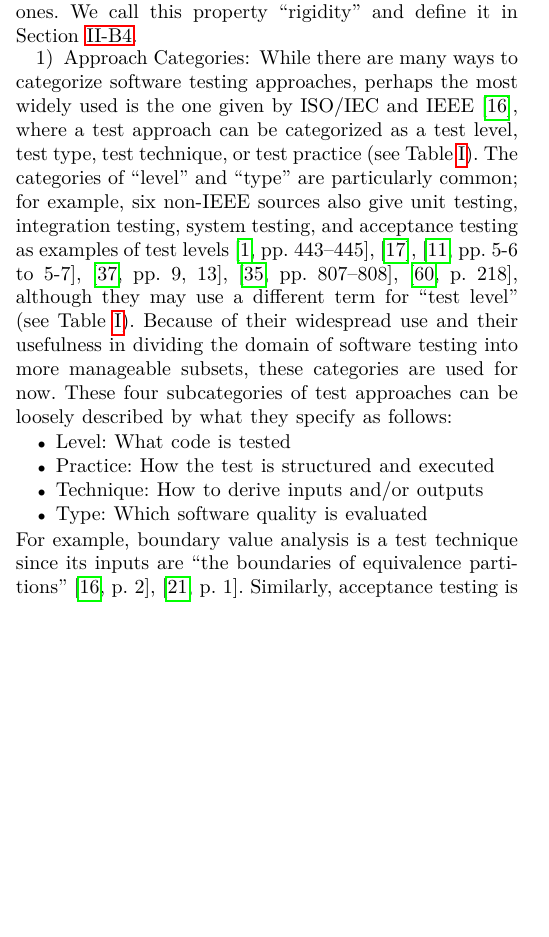
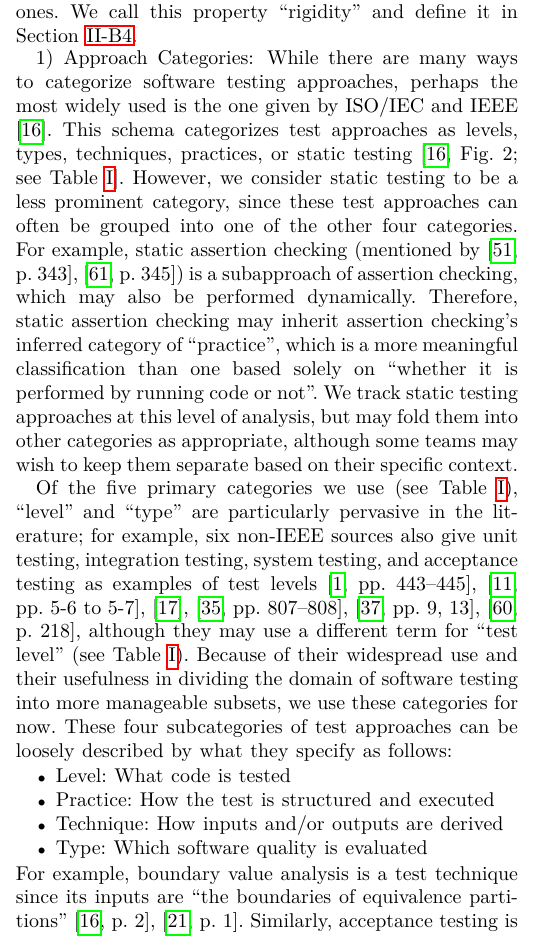
Before and after one commit to samm82/TestingTesting, a LaTeX paper (paper.tex, which reads chapters/03_methodology.tex): part of one column of page 4 of 22 before the commit and part of one column of page 4 of 23 after it, cut so that both start at the same text, the shorter picture padded with empty space. The pictures show the PDF file paper.pdf that the author committed with the source.

Commit message:
Elaborate on how we consider static testing in our research; #128
Improve consistency in descriptions and citations

```diff
--- a/chapters/03_methodology.tex
+++ b/chapters/03_methodology.tex
@@ -174,28 +174,44 @@ in \Cref{rigidity}.
 
 While there are many ways to categorize software testing approaches, perhaps
 the most widely used is the one given by \ifnotpaper\else \citeauthor{IEEE2022}
-\fi \citet{IEEE2022}, where a test approach can be categorized as a test level,
-test type, test technique, or test practice (see \Cref{tab:ieeeCats}).
-The categories of ``level'' and ``type'' are particularly common; for example,
+\fi \citet{IEEE2022}. This schema categorizes test approaches as levels, types,
+techniques, practices, or static testing \citeyearpar[Fig.~2; see
+    \Cref{tab:ieeeCats}]{IEEE2022}. However, we consider static testing to be a
+less prominent category, since these test approaches can often be grouped into
+one of the other four categories. For example, static assertion checking
+(mentioned by \ifnotpaper \citealp[p.~345]{LahiriEtAl2013};
+    \citealp[p.~343]{ChalinEtAl2006}\else \citealp[p.~343]{ChalinEtAl2006},
+    \citealp[p.~345]{LahiriEtAl2013}\fi) is a subapproach of assertion checking,
+which may also be performed dynamically. Therefore, static assertion checking
+may inherit assertion checking's inferred category of ``practice'', which is a
+more meaningful classification than one based solely on ``whether it is
+performed by running code or not''. We track static testing approaches at this
+level of analysis\ifnotpaper\ (see \Cref{static-test})\fi, but may fold them
+into other categories as appropriate, although some teams may wish to keep them
+separate based on their specific context.
+
+Of the five primary categories we use (see \Cref{tab:ieeeCats}), ``level''
+and ``type'' are particularly pervasive in the literature; for example,
 six non-IEEE sources also give unit testing, integration testing,
 system testing, and acceptance testing as examples of test levels \ifnotpaper
     (\citealp[pp.~5\=/6 to 5\=/7]{SWEBOK2024}; \citealpISTQB{};
     \citealp[pp.~807\==808]{Perry2006}; \citealp[pp.~443\==445]{PetersAndPedrycz2000};
     \citealp[p.~218]{KuļešovsEtAl2013}\todo{OG Black, 2009};
     \citealp[pp.~9, 13]{Gerrard2000a})\else
-    \cite[pp.~443\==445]{PetersAndPedrycz2000}, \cite{ISTQB},
-    \cite[pp.~5\=/6 to 5\=/7]{SWEBOK2024}, \cite[pp.~9, 13]{Gerrard2000a},
-    \cite[pp.~807\==808]{Perry2006}, \cite[p.~218]{KuļešovsEtAl2013}%
-    \todo{OG Black, 2009}\fi, although they may use a different term for ``test
+    \cite[pp.~443\==445]{PetersAndPedrycz2000},
+    \cite[pp.~5\=/6 to 5\=/7]{SWEBOK2024}, \cite{ISTQB},
+    \cite[pp.~807\==808]{Perry2006}, \cite[pp.~9, 13]{Gerrard2000a},
+    \cite[p.~218]{KuļešovsEtAl2013}\todo{OG Black, 2009}\fi,
+although they may use a different term for ``test
 level'' (see \Cref{tab:ieeeCats}). Because of their widespread use and
 their usefulness in dividing the domain of software testing into more
-manageable subsets, these categories are used for now. These four subcategories
+manageable subsets, we use these categories for now. These four subcategories
 of test approaches can be loosely described by what they specify as
 follows\thesisissueref{21}:
 \begin{itemize}
     \item \textbf{Level}: What code is tested
     \item \textbf{Practice}: How the test is structured and executed
-    \item \textbf{Technique}: How to derive inputs and/or outputs
+    \item \textbf{Technique}: How inputs and/or outputs are derived
     \item \textbf{Type}: Which software quality is evaluated
 \end{itemize}
 For example, boundary value analysis is a test technique since its inputs are
```
Also changed, not shown: paper.pdf, thesis.pdf.
